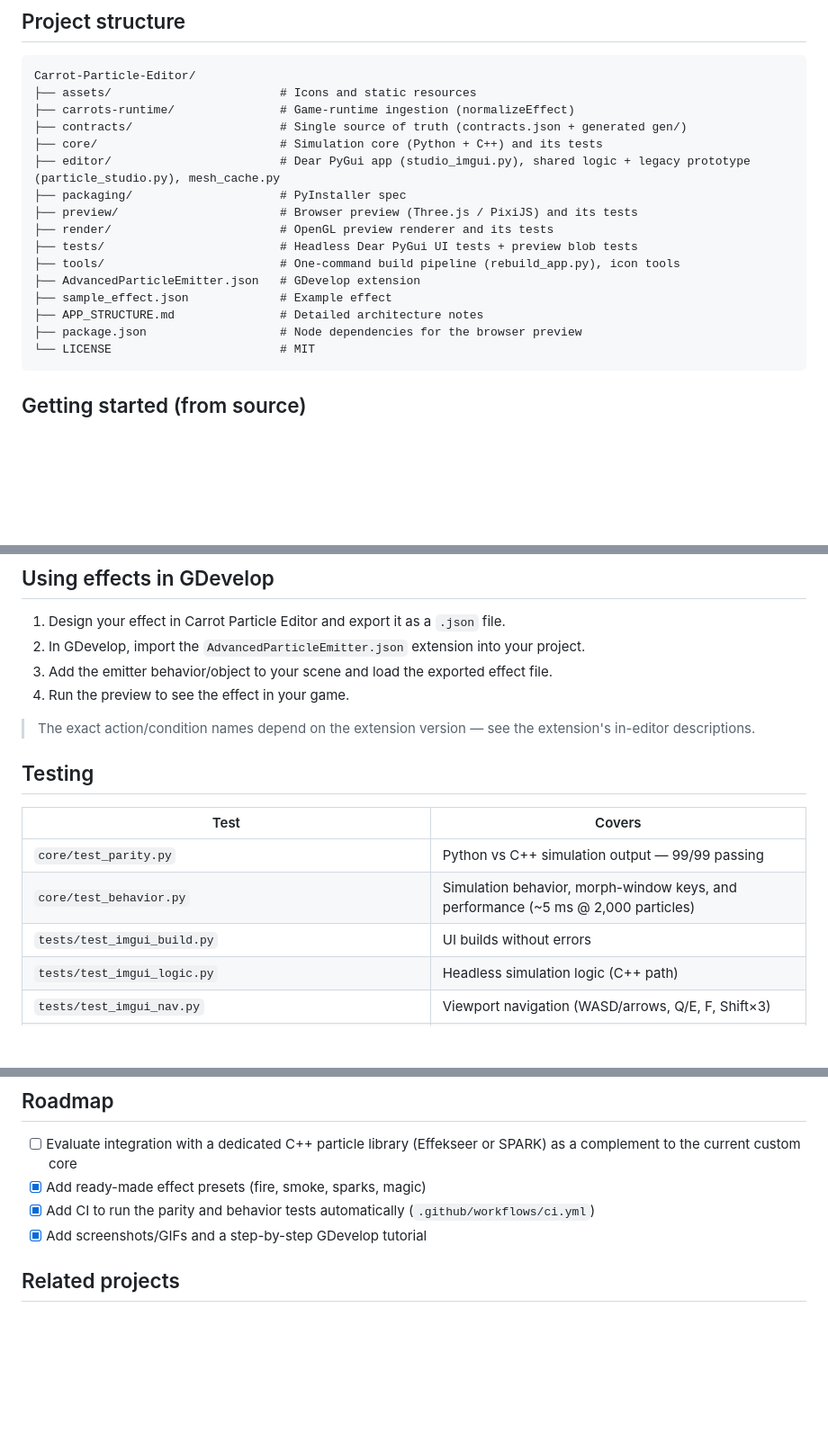
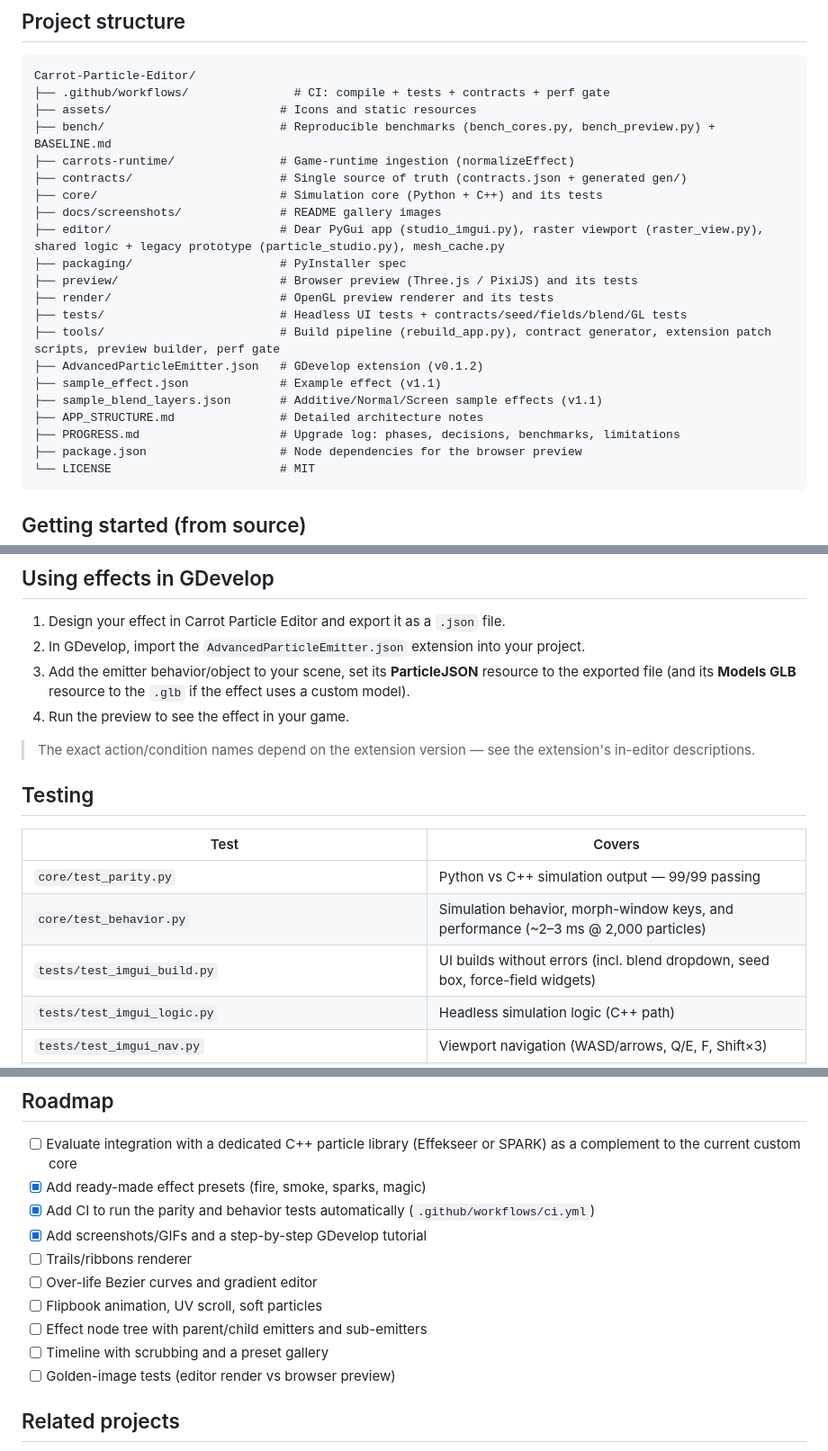
Before and after one commit to Boy1developer/Carrot-Particle-Editor, a Markdown page: README.md, 3 parts joined by grey strips. Shown at 90% size. Drawn GitHub-style; blank space fills up the shorter version.

Commit message:
README audit: match v1.1/0.1.2, fix stale numbers, structure, roadmap

````diff
--- a/README.md
+++ b/README.md
@@ -97,19 +96,24 @@ Download `CarrotParticleEditor.exe` and run it — no Python installation requir
 
 ```text
 Carrot-Particle-Editor/
+├── .github/workflows/               # CI: compile + tests + contracts + perf gate
 ├── assets/                        # Icons and static resources
+├── bench/                         # Reproducible benchmarks (bench_cores.py, bench_preview.py) + BASELINE.md
 ├── carrots-runtime/               # Game-runtime ingestion (normalizeEffect)
 ├── contracts/                     # Single source of truth (contracts.json + generated gen/)
 ├── core/                          # Simulation core (Python + C++) and its tests
-├── editor/                        # Dear PyGui app (studio_imgui.py), shared logic + legacy prototype (particle_studio.py), mesh_cache.py
+├── docs/screenshots/              # README gallery images
+├── editor/                        # Dear PyGui app (studio_imgui.py), raster viewport (raster_view.py), shared logic + legacy prototype (particle_studio.py), mesh_cache.py
 ├── packaging/                     # PyInstaller spec
 ├── preview/                       # Browser preview (Three.js / PixiJS) and its tests
 ├── render/                        # OpenGL preview renderer and its tests
-├── tests/                         # Headless Dear PyGui UI tests + preview blob tests
-├── tools/                         # One-command build pipeline (rebuild_app.py), icon tools
-├── AdvancedParticleEmitter.json   # GDevelop extension
-├── sample_effect.json             # Example effect
+├── tests/                         # Headless UI tests + contracts/seed/fields/blend/GL tests
+├── tools/                         # Build pipeline (rebuild_app.py), contract generator, extension patch scripts, preview builder, perf gate
+├── AdvancedParticleEmitter.json   # GDevelop extension (v0.1.2)
+├── sample_effect.json             # Example effect (v1.1)
+├── sample_blend_layers.json       # Additive/Normal/Screen sample effects (v1.1)
 ├── APP_STRUCTURE.md               # Detailed architecture notes
+├── PROGRESS.md                    # Upgrade log: phases, decisions, benchmarks, limitations
 ├── package.json                   # Node dependencies for the browser preview
 └── LICENSE                        # MIT
 ```
@@ -152,7 +156,7 @@ dist/CarrotParticleEditor.exe
 
 1. Design your effect in Carrot Particle Editor and export it as a `.json` file.
 2. In GDevelop, import the `AdvancedParticleEmitter.json` extension into your project.
-3. Add the emitter behavior/object to your scene and load the exported effect file.
+3. Add the emitter behavior/object to your scene, set its **ParticleJSON** resource to the exported file (and its **Models GLB** resource to the `.glb` if the effect uses a custom model).
 4. Run the preview to see the effect in your game.
 
 > The exact action/condition names depend on the extension version — see the extension's in-editor descriptions.
@@ -162,8 +166,8 @@ dist/CarrotParticleEditor.exe
 | Test | Covers |
 | --- | --- |
 | `core/test_parity.py` | Python vs C++ simulation output — 99/99 passing |
-| `core/test_behavior.py` | Simulation behavior, morph-window keys, and performance (~5 ms @ 2,000 particles) |
-| `tests/test_imgui_build.py` | UI builds without errors |
+| `core/test_behavior.py` | Simulation behavior, morph-window keys, and performance (~2–3 ms @ 2,000 particles) |
+| `tests/test_imgui_build.py` | UI builds without errors (incl. blend dropdown, seed box, force-field widgets) |
 | `tests/test_imgui_logic.py` | Headless simulation logic (C++ path) |
 | `tests/test_imgui_nav.py` | Viewport navigation (WASD/arrows, Q/E, F, Shift×3) |
 | `tests/test_imgui_color.py` | Per-state color persistence across birth/death switches |
@@ -210,6 +215,12 @@ A few conventions are kept identical across the Python app, the C++ core, and th
 - [x] Add ready-made effect presets (fire, smoke, sparks, magic)
 - [x] Add CI to run the parity and behavior tests automatically (`.github/workflows/ci.yml`)
 - [x] Add screenshots/GIFs and a step-by-step GDevelop tutorial
+- [ ] Trails/ribbons renderer
+- [ ] Over-life Bezier curves and gradient editor
+- [ ] Flipbook animation, UV scroll, soft particles
+- [ ] Effect node tree with parent/child emitters and sub-emitters
+- [ ] Timeline with scrubbing and a preset gallery
+- [ ] Golden-image tests (editor render vs browser preview)
 
 ## Related projects
 
````
Also changed, not shown: other parts of README.md (+5 -5 lines).
